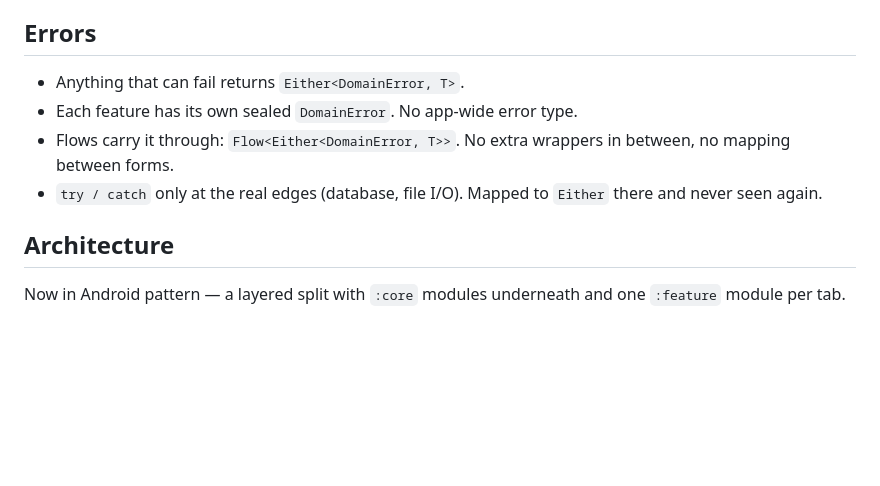
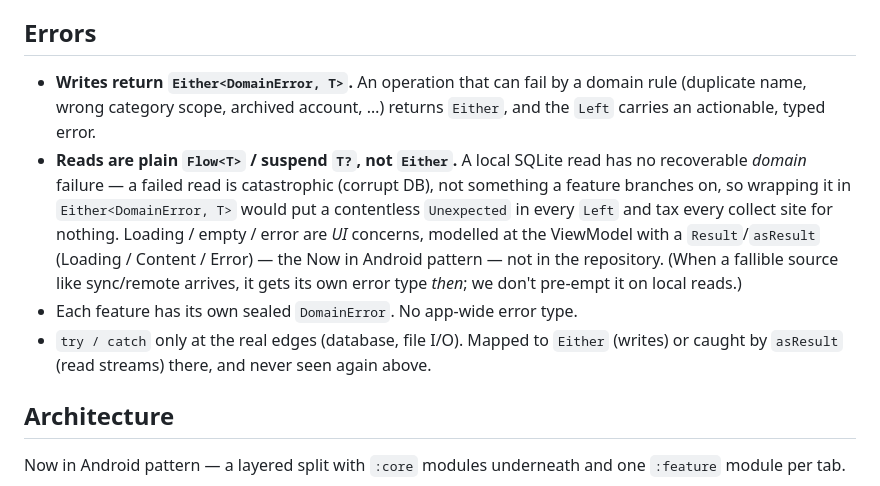
Before and after one commit to zainulhassan815/flowfin, a Markdown page: docs/decisions.md, the part around the change. Rendered like a GitHub page; blank space fills up the shorter version.

Commit message:
docs: reads are plain Flow, Either is for writes
Correct the errors policy to match the built design (and the NiA/tivi
reference apps): writes return Either<DomainError, T> with an actionable
Left; reads stay plain Flow / suspend T? because a local SQLite read has no
recoverable domain failure. Loading/empty/error are modelled as UI state at
the ViewModel via Result/asResult, not as Either in the repository.

Supersedes the earlier "Flows carry it through: Flow<Either<DomainError, T>>"
line, which predated the implementation; all six repositories already expose
plain Flow reads, so no code changes.

Co-Authored-By: Claude Opus 4.8 (1M context) <noreply@anthropic.com>

```diff
--- a/docs/decisions.md
+++ b/docs/decisions.md
@@ -15,10 +15,20 @@ A running list of choices made before any Kotlin gets written. Update this when
 
 ## Errors
 
-- Anything that can fail returns `Either<DomainError, T>`.
+- **Writes return `Either<DomainError, T>`.** An operation that can fail by a domain
+  rule (duplicate name, wrong category scope, archived account, …) returns `Either`,
+  and the `Left` carries an actionable, typed error.
+- **Reads are plain `Flow<T>` / suspend `T?`, not `Either`.** A local SQLite read has
+  no recoverable *domain* failure — a failed read is catastrophic (corrupt DB), not
+  something a feature branches on, so wrapping it in `Either<DomainError, T>` would put
+  a contentless `Unexpected` in every `Left` and tax every collect site for nothing.
+  Loading / empty / error are *UI* concerns, modelled at the ViewModel with a
+  `Result`/`asResult` (Loading / Content / Error) — the Now in Android pattern — not in
+  the repository. (When a fallible source like sync/remote arrives, it gets its own
+  error type *then*; we don't pre-empt it on local reads.)
 - Each feature has its own sealed `DomainError`. No app-wide error type.
-- Flows carry it through: `Flow<Either<DomainError, T>>`. No extra wrappers in between, no mapping between forms.
-- `try / catch` only at the real edges (database, file I/O). Mapped to `Either` there and never seen again.
+- `try / catch` only at the real edges (database, file I/O). Mapped to `Either` (writes)
+  or caught by `asResult` (read streams) there, and never seen again above.
 
 ## Architecture
 
```
